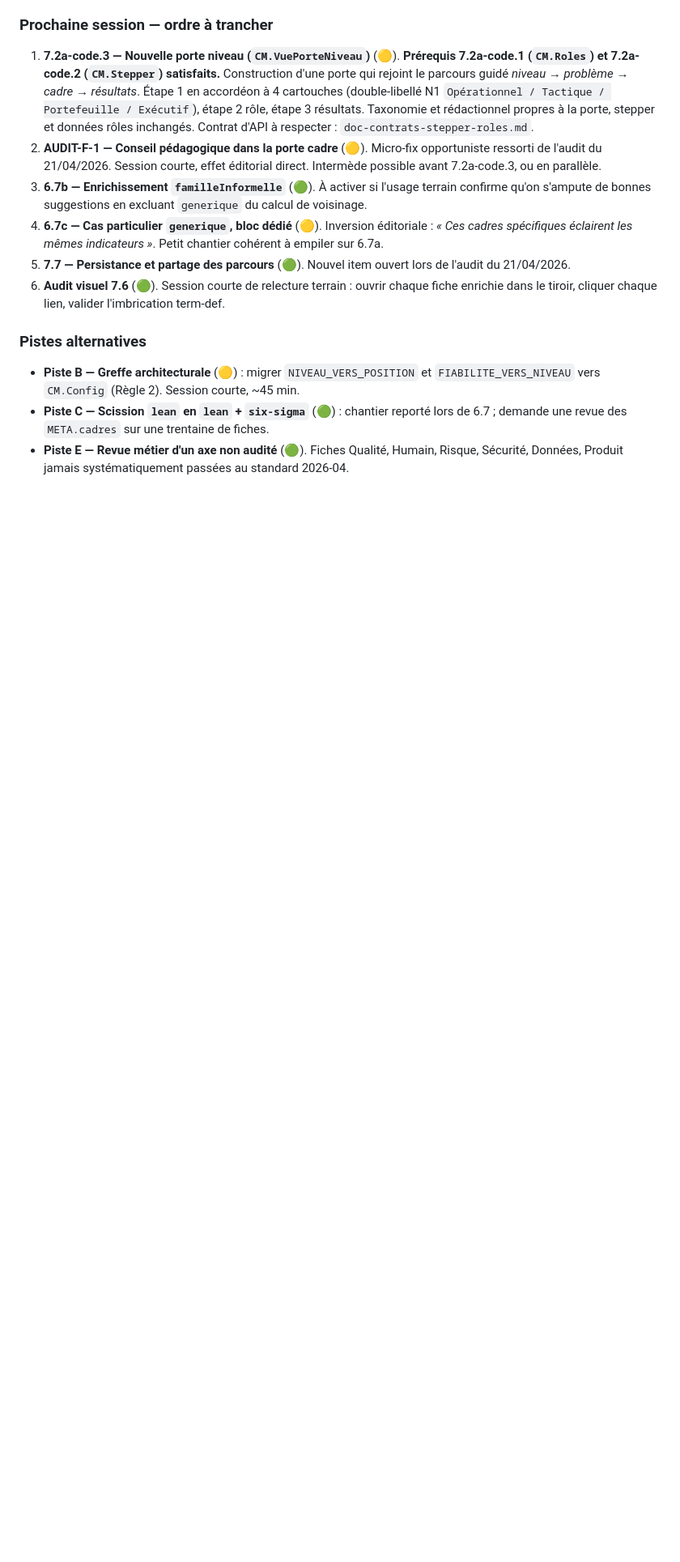
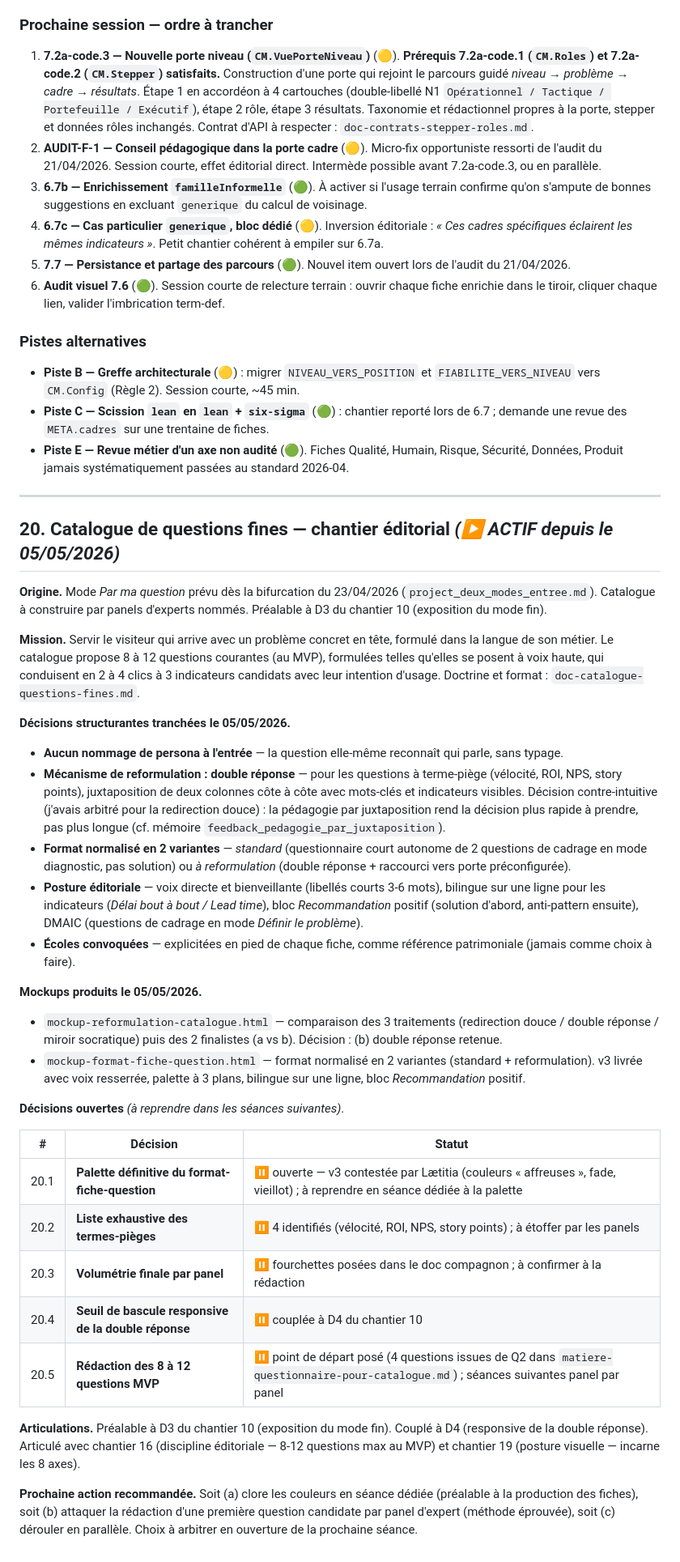
Before and after one commit to LettyDuf/KPI4who, a Markdown page: backlog.md, the part around one of its changes. Shown at 81% size. Rendered like a GitHub page; blank space fills up the shorter version.

```diff
--- a/backlog.md
+++ b/backlog.md
@@ -888,3 +887,38 @@ Sur les quatre lots, 33 liens ont été posés sur 25 champs éditoriaux de 18 f
 - **Piste B — Greffe architecturale** (🟡) : migrer `NIVEAU_VERS_POSITION` et `FIABILITE_VERS_NIVEAU` vers `CM.Config` (Règle 2). Session courte, ~45 min.
 - **Piste C — Scission `lean` en `lean` + `six-sigma`** (🟢) : chantier reporté lors de 6.7 ; demande une revue des `META.cadres` sur une trentaine de fiches.
 - **Piste E — Revue métier d'un axe non audité** (🟢). Fiches Qualité, Humain, Risque, Sécurité, Données, Produit jamais systématiquement passées au standard 2026-04.
+
+---
+
+## 20. Catalogue de questions fines — chantier éditorial *(▶ ACTIF depuis le 05/05/2026)*
+
+**Origine.** Mode *Par ma question* prévu dès la bifurcation du 23/04/2026 (`project_deux_modes_entree.md`). Catalogue à construire par panels d'experts nommés. Préalable à D3 du chantier 10 (exposition du mode fin).
+
+**Mission.** Servir le visiteur qui arrive avec un problème concret en tête, formulé dans la langue de son métier. Le catalogue propose 8 à 12 questions courantes (au MVP), formulées telles qu'elles se posent à voix haute, qui conduisent en 2 à 4 clics à 3 indicateurs candidats avec leur intention d'usage. Doctrine et format : `doc-catalogue-questions-fines.md`.
+
+**Décisions structurantes tranchées le 05/05/2026.**
+
+- **Aucun nommage de persona à l'entrée** — la question elle-même reconnaît qui parle, sans typage.
+- **Mécanisme de reformulation : double réponse** — pour les questions à terme-piège (vélocité, ROI, NPS, story points), juxtaposition de deux colonnes côte à côte avec mots-clés et indicateurs visibles. Décision contre-intuitive (j'avais arbitré pour la redirection douce) : la pédagogie par juxtaposition rend la décision plus rapide à prendre, pas plus longue (cf. mémoire `feedback_pedagogie_par_juxtaposition`).
+- **Format normalisé en 2 variantes** — *standard* (questionnaire court autonome de 2 questions de cadrage en mode diagnostic, pas solution) ou *à reformulation* (double réponse + raccourci vers porte préconfigurée).
+- **Posture éditoriale** — voix directe et bienveillante (libellés courts 3-6 mots), bilingue sur une ligne pour les indicateurs (*Délai bout à bout / Lead time*), bloc *Recommandation* positif (solution d'abord, anti-pattern ensuite), DMAIC (questions de cadrage en mode *Définir le problème*).
+- **Écoles convoquées** — explicitées en pied de chaque fiche, comme référence patrimoniale (jamais comme choix à faire).
+
+**Mockups produits le 05/05/2026.**
+
+- `mockup-reformulation-catalogue.html` — comparaison des 3 traitements (redirection douce / double réponse / miroir socratique) puis des 2 finalistes (a vs b). Décision : (b) double réponse retenue.
+- `mockup-format-fiche-question.html` — format normalisé en 2 variantes (standard + reformulation). v3 livrée avec voix resserrée, palette à 3 plans, bilingue sur une ligne, bloc *Recommandation* positif.
+
+**Décisions ouvertes** *(à reprendre dans les séances suivantes)*.
+
+| # | Décision | Statut |
+|---|---|---|
+| 20.1 | **Palette définitive du format-fiche-question** | ⏸ ouverte — v3 contestée par Lætitia (couleurs « affreuses », fade, vieillot) ; à reprendre en séance dédiée à la palette |
+| 20.2 | **Liste exhaustive des termes-pièges** | ⏸ 4 identifiés (vélocité, ROI, NPS, story points) ; à étoffer par les panels |
+| 20.3 | **Volumétrie finale par panel** | ⏸ fourchettes posées dans le doc compagnon ; à confirmer à la rédaction |
+| 20.4 | **Seuil de bascule responsive de la double réponse** | ⏸ couplée à D4 du chantier 10 |
+| 20.5 | **Rédaction des 8 à 12 questions MVP** | ⏸ point de départ posé (4 questions issues de Q2 dans `matiere-questionnaire-pour-catalogue.md`) ; séances suivantes panel par panel |
+
+**Articulations.** Préalable à D3 du chantier 10 (exposition du mode fin). Couplé à D4 (responsive de la double réponse). Articulé avec chantier 16 (discipline éditoriale — 8-12 questions max au MVP) et chantier 19 (posture visuelle — incarne les 8 axes).
+
+**Prochaine action recommandée.** Soit (a) clore les couleurs en séance dédiée (préalable à la production des fiches), soit (b) attaquer la rédaction d'une première question candidate par panel d'expert (méthode éprouvée), soit (c) dérouler en parallèle. Choix à arbitrer en ouverture de la prochaine séance.
```
Also changed, not shown: other parts of backlog.md (+11 -12 lines).
